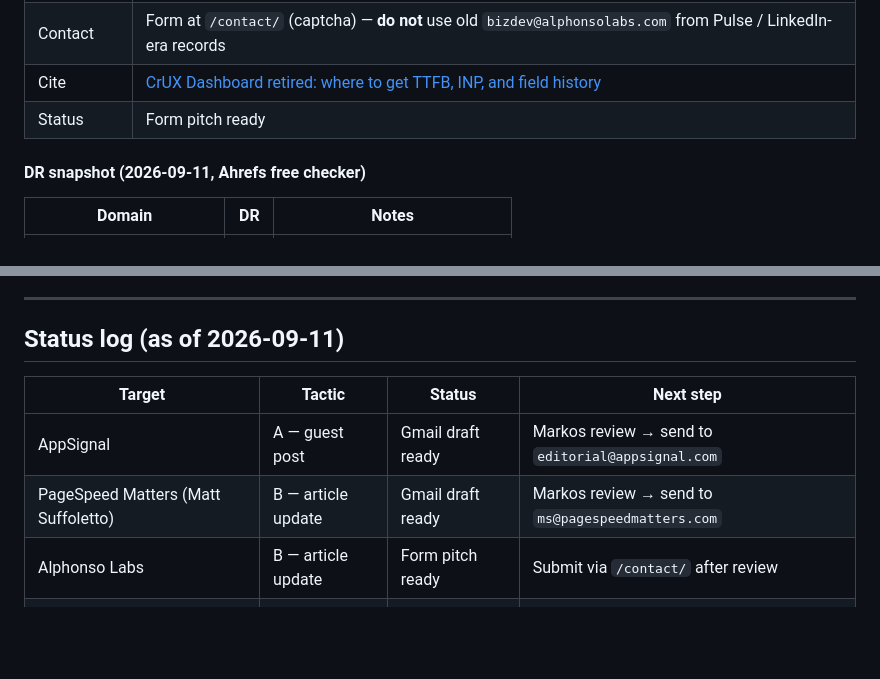
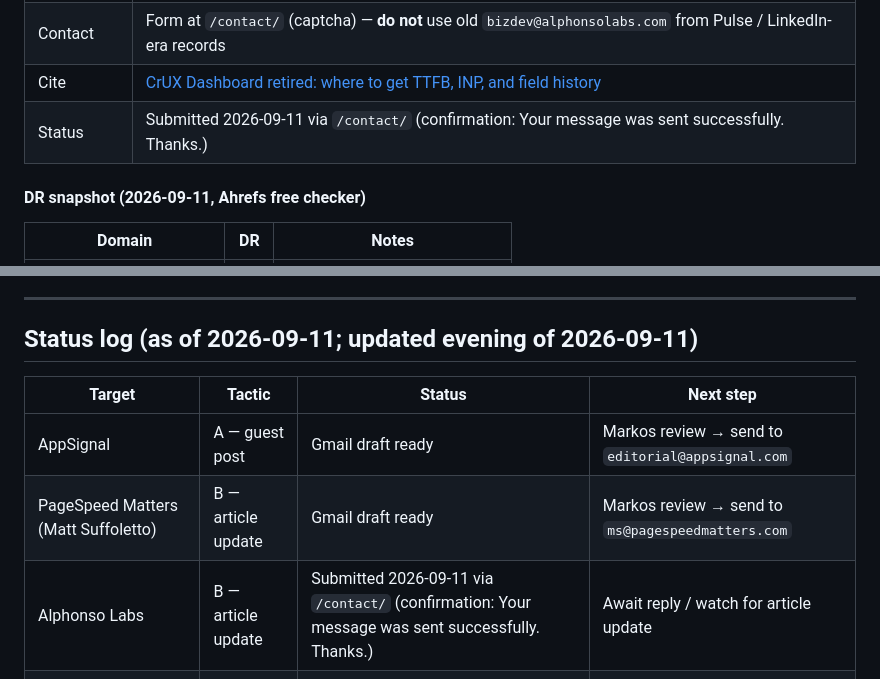
Before and after one commit to Apogee-Information-Systems/Apogee-Information-Systems.github.io, a Markdown page: internal/apogee-watcher-backlink-playbook.md, 2 parts joined by grey strips. GitHub-like rendering; blank space fills up the shorter version.

Commit message:
docs: mark Alphonso Labs pitch as submitted in backlink playbook (#8)
Update status log and worked-example section to reflect form submission
on 2026-09-11 via /contact/.

Co-authored-by: Cursor Agent <cursoragent@cursor.com>
Co-authored-by: markosgiannopoulos <markosgiannopoulos@users.noreply.github.com>

```diff
--- a/internal/apogee-watcher-backlink-playbook.md
+++ b/internal/apogee-watcher-backlink-playbook.md
@@ -150,7 +150,7 @@ Copy this block into pitches and adapt the lead sentence to the host site's audi
 | Gaps | Continuous monitoring lists only DebugBear / SpeedCurve / Calibre; **#12 CrUX Looker Dashboard retired** → point to CrUX Vis; Unlighthouse described as ongoing monitoring (it is one-off / CLI-oriented) |
 | Contact | Form at `/contact/` (captcha) — **do not** use old `bizdev@alphonsolabs.com` from Pulse / LinkedIn-era records |
 | Cite | [CrUX Dashboard retired: where to get TTFB, INP, and field history](https://apogeewatcher.com/blog/crux-dashboard-retired-where-to-get-ttfb-inp-field-history) |
-| Status | Form pitch ready |
+| Status | Submitted 2026-09-11 via `/contact/` (confirmation: Your message was sent successfully. Thanks.) |
 
 #### DR snapshot (2026-09-11, Ahrefs free checker)
 
@@ -256,13 +256,13 @@ Group by outreach angle. All URLs verified against the live sitemap as of Septem
 
 ---
 
-## Status log (as of 2026-09-11)
+## Status log (as of 2026-09-11; updated evening of 2026-09-11)
 
 | Target | Tactic | Status | Next step |
 | --- | --- | --- | --- |
 | AppSignal | A — guest post | Gmail draft ready | Markos review → send to `editorial@appsignal.com` |
 | PageSpeed Matters (Matt Suffoletto) | B — article update | Gmail draft ready | Markos review → send to `ms@pagespeedmatters.com` |
-| Alphonso Labs | B — article update | Form pitch ready | Submit via `/contact/` after review |
+| Alphonso Labs | B — article update | Submitted 2026-09-11 via `/contact/` (confirmation: Your message was sent successfully. Thanks.) | Await reply / watch for article update |
 | DEVOPSdigest | A — vendor forum | Not started | Draft vendor-forum post; homepage link only |
 | RabbitLoader | A — guest post | On hold | Re-check guest pipeline activity before pitch |
 | SigNoz | A — guest post | Research | Vet WFU + backlink placement |
```
